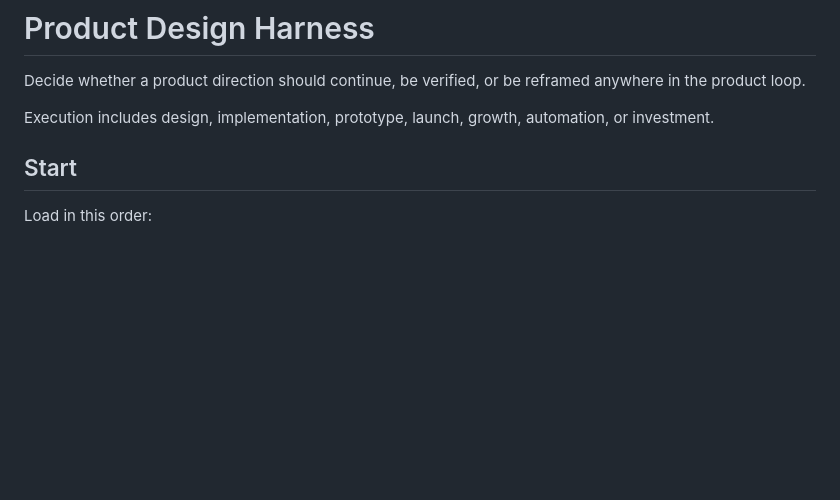
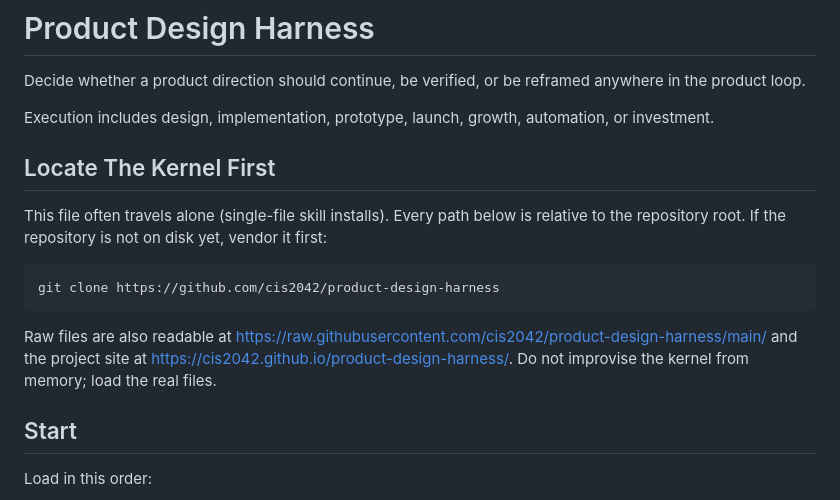
Before and after one commit to cis2042/product-design-harness, a Markdown page: SKILL.md, the part around the change. Rendered like a GitHub page; blank space fills up the shorter version.

Commit message:
fix: single-file skill installs can locate the kernel
npx skills add from GitHub installs SKILL.md alone; without a pointer,
its eleven repository-relative references resolve to nothing. Add a
'Locate The Kernel First' block: paths are repo-root relative, vendor
via git clone, raw and site URLs as fallbacks, and an explicit
instruction not to improvise the kernel from memory.

Found during launch-day verification of the public anonymous install.

Co-Authored-By: Claude Fable 5 <noreply@anthropic.com>

````diff
--- a/SKILL.md
+++ b/SKILL.md
@@ -10,6 +10,21 @@ reframed anywhere in the product loop.
 
 Execution includes design, implementation, prototype, launch, growth,
 automation, or investment.
+
+## Locate The Kernel First
+
+This file often travels alone (single-file skill installs). Every path
+below is relative to the repository root. If the repository is not on
+disk yet, vendor it first:
+
+```
+git clone https://github.com/cis2042/product-design-harness
+```
+
+Raw files are also readable at
+https://raw.githubusercontent.com/cis2042/product-design-harness/main/
+and the project site at https://cis2042.github.io/product-design-harness/.
+Do not improvise the kernel from memory; load the real files.
 
 ## Start
 
````
